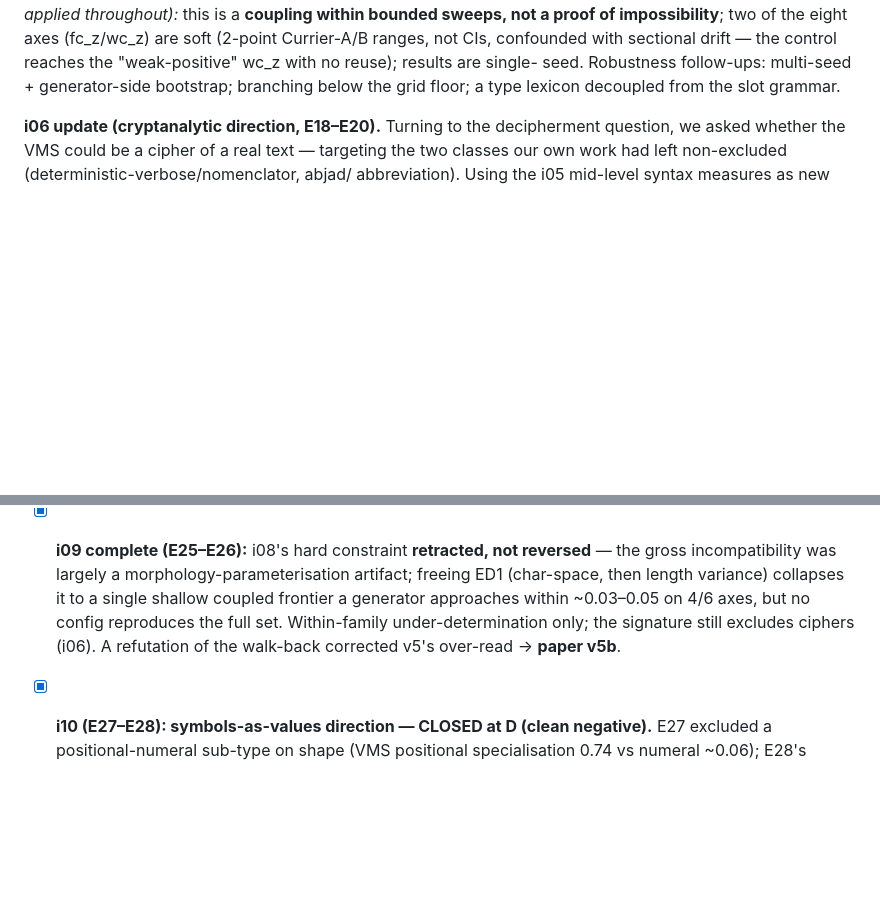
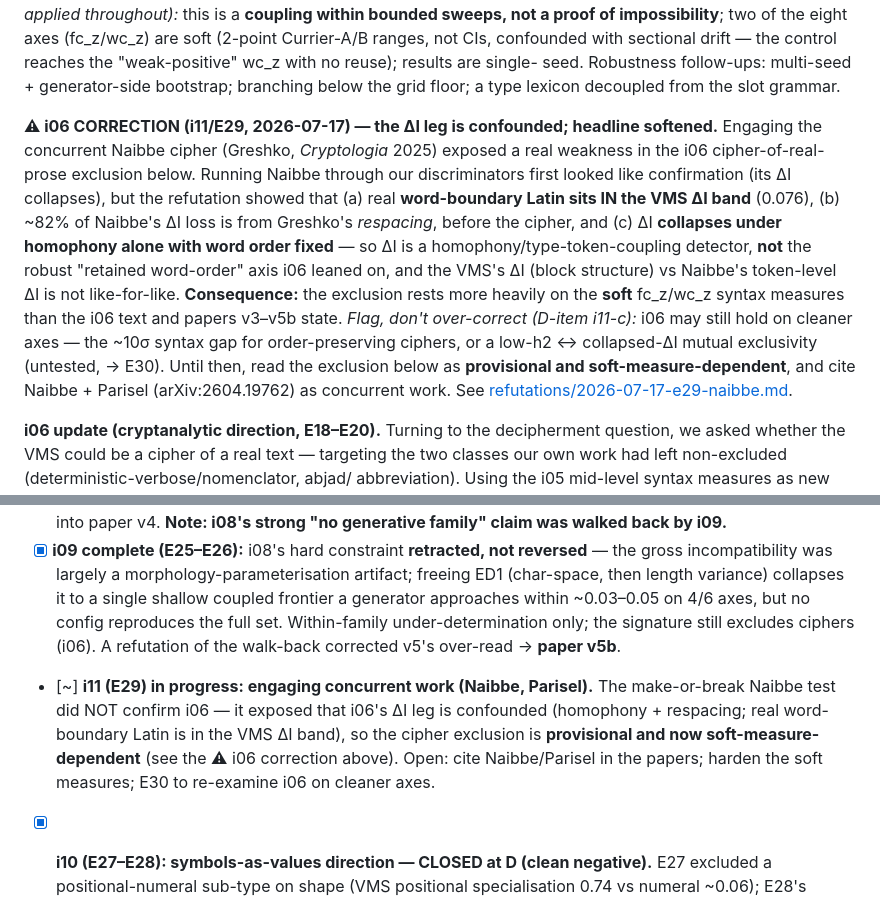
Before and after one commit to DireLabs/ms408, a Markdown page: docs/synthesis/FLAGSHIP.md, 2 parts joined by grey strips. Drawn GitHub-style; blank space fills up the shorter version.

Commit message:
FLAGSHIP: flag the i06 ΔI-leg confound (i11/E29); soften cipher headline
Adds an i06 CORRECTION banner: the Naibbe engagement (E29) exposed that i06's
ΔI leg is confounded (homophony + respacing; word-boundary Latin is IN the VMS
ΔI band), so the cipher-of-real-prose exclusion rests more on the soft fc_z/wc_z
measures than the i06 text / papers v3-v5b state. Flagged provisional +
soft-measure-dependent; flag-don't-over-correct (may survive on cleaner axes ->
E30). Gate: i11 in progress. Cite Naibbe + Parisel as concurrent work.

Co-Authored-By: Claude Opus 4.8 <noreply@anthropic.com>
Claude-Session: https://claude.ai/code/session_013Vdu78sJedjzxx7MHC3ez2

```diff
--- a/docs/synthesis/FLAGSHIP.md
+++ b/docs/synthesis/FLAGSHIP.md
@@ -72,6 +72,22 @@ the summary statistics are mutually coupled in a way these mechanisms do not cap
 drift — the control reaches the "weak-positive" wc_z with no reuse); results are single-
 seed. Robustness follow-ups: multi-seed + generator-side bootstrap; branching below the
 grid floor; a type lexicon decoupled from the slot grammar.
+
+**⚠ i06 CORRECTION (i11/E29, 2026-07-17) — the ΔI leg is confounded; headline softened.**
+Engaging the concurrent Naibbe cipher (Greshko, *Cryptologia* 2025) exposed a real weakness
+in the i06 cipher-of-real-prose exclusion below. Running Naibbe through our discriminators
+first looked like confirmation (its ΔI collapses), but the refutation showed that
+(a) real **word-boundary Latin sits IN the VMS ΔI band** (0.076), (b) ~82% of Naibbe's ΔI
+loss is from Greshko's *respacing*, before the cipher, and (c) ΔI **collapses under homophony
+alone with word order fixed** — so ΔI is a homophony/type-token-coupling detector, **not** the
+robust "retained word-order" axis i06 leaned on, and the VMS's ΔI (block structure) vs Naibbe's
+token-level ΔI is not like-for-like. **Consequence:** the exclusion rests more heavily on the
+**soft** fc_z/wc_z syntax measures than the i06 text and papers v3–v5b state. *Flag, don't
+over-correct (D-item i11-c):* i06 may still hold on cleaner axes — the ~10σ syntax gap for
+order-preserving ciphers, or a low-h2 ↔ collapsed-ΔI mutual exclusivity (untested, → E30).
+Until then, read the exclusion below as **provisional and soft-measure-dependent**, and cite
+Naibbe + Parisel (arXiv:2604.19762) as concurrent work. See
+[refutations/2026-07-17-e29-naibbe.md](../refutations/2026-07-17-e29-naibbe.md).
 
 **i06 update (cryptanalytic direction, E18–E20).** Turning to the decipherment
 question, we asked whether the VMS could be a cipher of a real text — targeting the two
@@ -436,6 +452,11 @@ sounding translation was ever generated.
   generator approaches within ~0.03–0.05 on 4/6 axes, but no config reproduces the full set.
   Within-family under-determination only; the signature still excludes ciphers (i06). A
   refutation of the walk-back corrected v5's over-read → **paper v5b**.
+- [~] **i11 (E29) in progress: engaging concurrent work (Naibbe, Parisel).** The make-or-break
+  Naibbe test did NOT confirm i06 — it exposed that i06's ΔI leg is confounded (homophony +
+  respacing; real word-boundary Latin is in the VMS ΔI band), so the cipher exclusion is
+  **provisional and now soft-measure-dependent** (see the ⚠ i06 correction above). Open: cite
+  Naibbe/Parisel in the papers; harden the soft measures; E30 to re-examine i06 on cleaner axes.
 - [x] **i10 (E27–E28): symbols-as-values direction — CLOSED at D (clean negative).** E27
   excluded a positional-numeral sub-type on shape (VMS positional specialisation 0.74 vs
   numeral ~0.06); E28's decipherment-free angular anchor on the zodiac rings (sensitivity-
```
